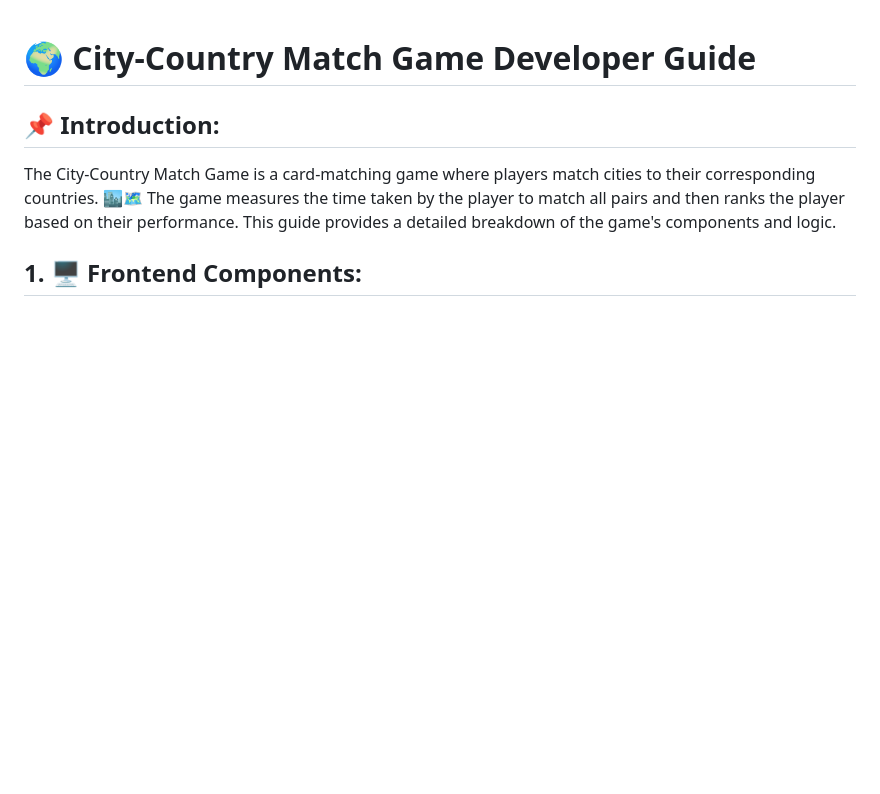
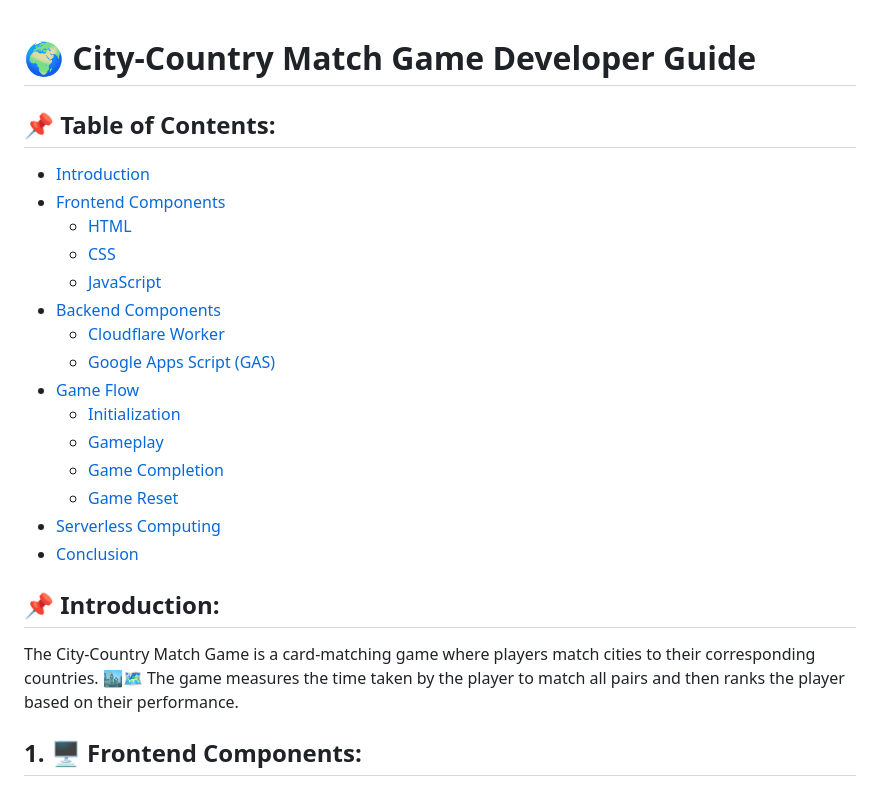
Before and after one commit to Crownzcom/FlipCard_Time-Rank, a Markdown page: README.md, the part around the change. Drawn GitHub-style; blank space fills up the shorter version.

Commit message:
feat: Enhance developer guide with TOC, emojis, and detailed explanations
- Add a table of contents for easier navigation.
- Integrate emojis for visual appeal.
- Provide deeper explanations on game components and serverless computing.

```diff
--- a/README.md
+++ b/README.md
@@ -1,7 +1,24 @@
 # 🌍 City-Country Match Game Developer Guide
 
+## **📌 Table of Contents**:
+- [Introduction](#-introduction)
+- [Frontend Components](#-frontend-components)
+  - [HTML](#11-html)
+  - [CSS](#12-css)
+  - [JavaScript](#13-javascript)
+- [Backend Components](#-backend-components)
+  - [Cloudflare Worker](#21-cloudflare-worker)
+  - [Google Apps Script (GAS)](#22-google-apps-script-gas)
+- [Game Flow](#-game-flow)
+  - [Initialization](#31-initialization)
+  - [Gameplay](#32-gameplay)
+  - [Game Completion](#33-game-completion)
+  - [Game Reset](#34-game-reset)
+- [Serverless Computing](#-serverless-computing)
+- [Conclusion](#-conclusion)
+
 ## **📌 Introduction**:
-The City-Country Match Game is a card-matching game where players match cities to their corresponding countries. 🏙️🗺️ The game measures the time taken by the player to match all pairs and then ranks the player based on their performance. This guide provides a detailed breakdown of the game's components and logic.
+The City-Country Match Game is a card-matching game where players match cities to their corresponding countries. 🏙️🗺️ The game measures the time taken by the player to match all pairs and then ranks the player based on their performance.
 
 ## **1. 🖥️ Frontend Components**:
 
```
